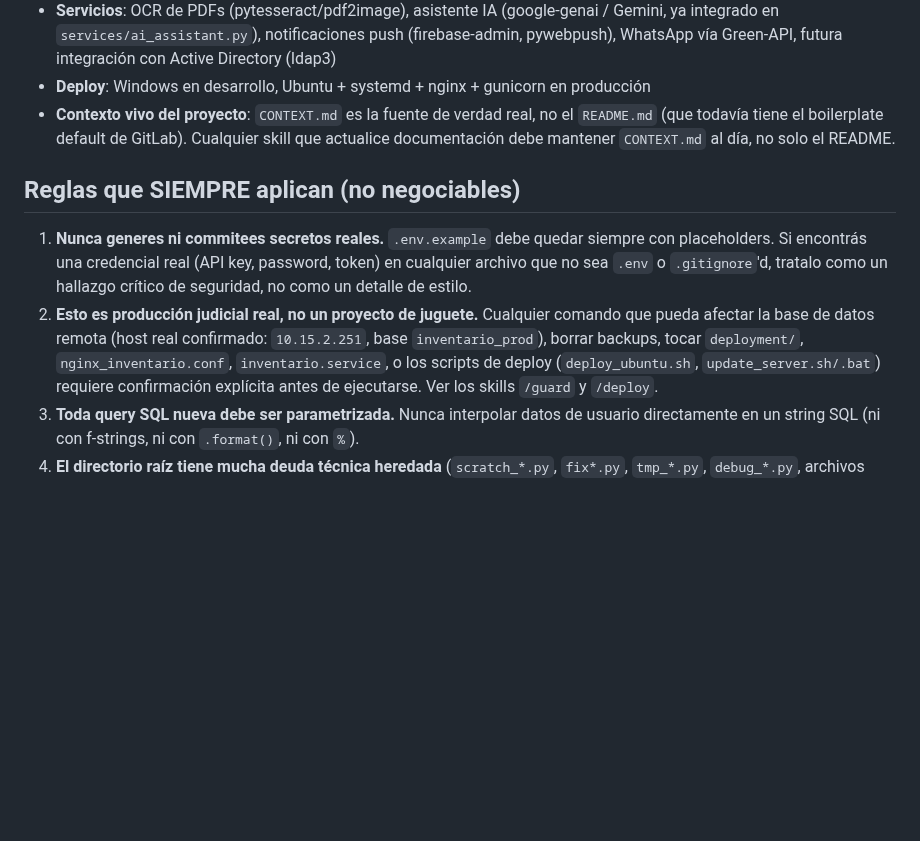
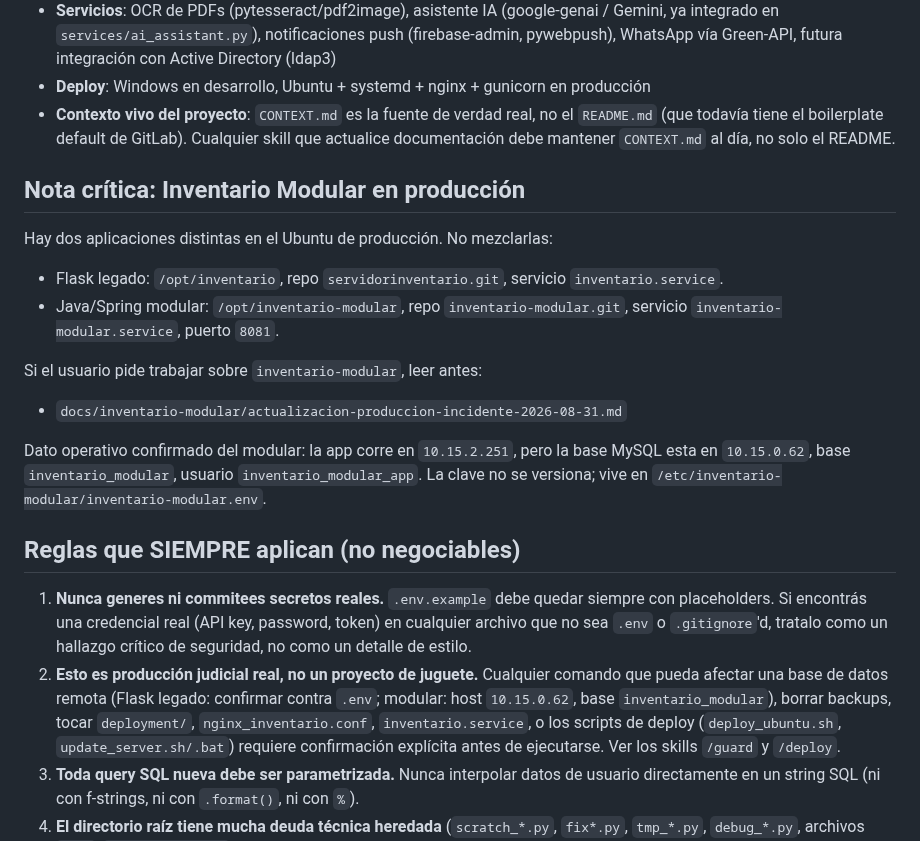
Before and after one commit to gustavounju/servidor-inventario, a Markdown page: AGENTS.md, the part around the change. GitHub-like rendering; blank space fills up the shorter version.

```diff
--- a/AGENTS.md
+++ b/AGENTS.md
@@ -22,6 +22,19 @@ stock y tareas. Corre en producción real, en infraestructura del Poder Judicial
   (que todavía tiene el boilerplate default de GitLab). Cualquier skill que actualice
   documentación debe mantener `CONTEXT.md` al día, no solo el README.
 
+## Nota crítica: Inventario Modular en producción
+
+Hay dos aplicaciones distintas en el Ubuntu de producción. No mezclarlas:
+
+- Flask legado: `/opt/inventario`, repo `servidorinventario.git`, servicio `inventario.service`.
+- Java/Spring modular: `/opt/inventario-modular`, repo `inventario-modular.git`, servicio `inventario-modular.service`, puerto `8081`.
+
+Si el usuario pide trabajar sobre `inventario-modular`, leer antes:
+
+- `docs/inventario-modular/actualizacion-produccion-incidente-2026-08-31.md`
+
+Dato operativo confirmado del modular: la app corre en `10.15.2.251`, pero la base MySQL esta en `10.15.0.62`, base `inventario_modular`, usuario `inventario_modular_app`. La clave no se versiona; vive en `/etc/inventario-modular/inventario-modular.env`.
+
 ## Reglas que SIEMPRE aplican (no negociables)
 
 1. **Nunca generes ni commitees secretos reales.** `.env.example` debe quedar siempre con
@@ -29,8 +42,8 @@ stock y tareas. Corre en producción real, en infraestructura del Poder Judicial
    archivo que no sea `.env` o `.gitignore`'d, tratalo como un hallazgo crítico de seguridad,
    no como un detalle de estilo.
 2. **Esto es producción judicial real, no un proyecto de juguete.** Cualquier comando que
-   pueda afectar la base de datos remota (host real confirmado: `10.15.2.251`, base
-   `inventario_prod`), borrar backups, tocar
+   pueda afectar una base de datos remota (Flask legado: confirmar contra `.env`; modular:
+   host `10.15.0.62`, base `inventario_modular`), borrar backups, tocar
    `deployment/`, `nginx_inventario.conf`, `inventario.service`, o los scripts de deploy
    (`deploy_ubuntu.sh`, `update_server.sh/.bat`) requiere confirmación explícita antes de
    ejecutarse. Ver los skills `/guard` y `/deploy`.
```
Also changed, not shown: CONTEXT.md (+2 -1 lines), docs/inventario-modular/actualizacion-produccion-incidente-2026-08-31.md (added, +328 -0 lines).
